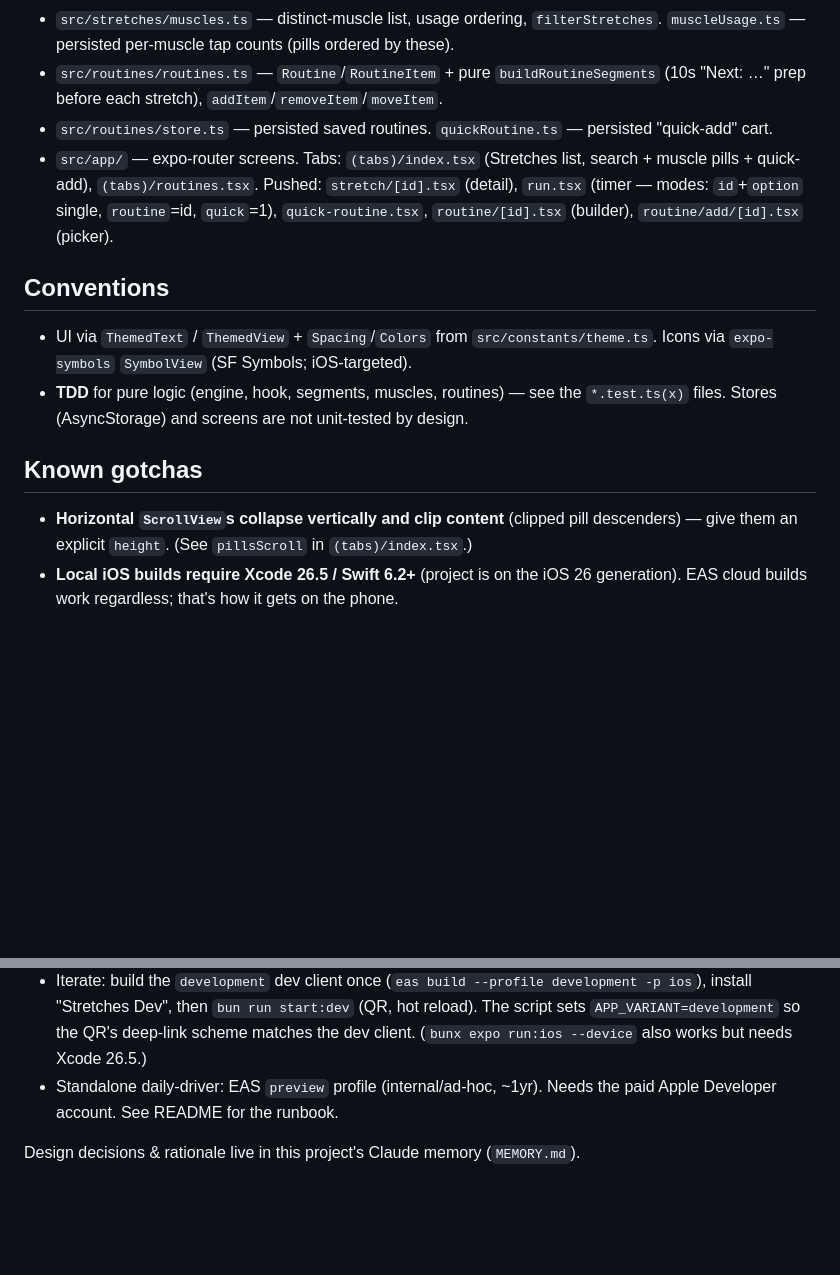
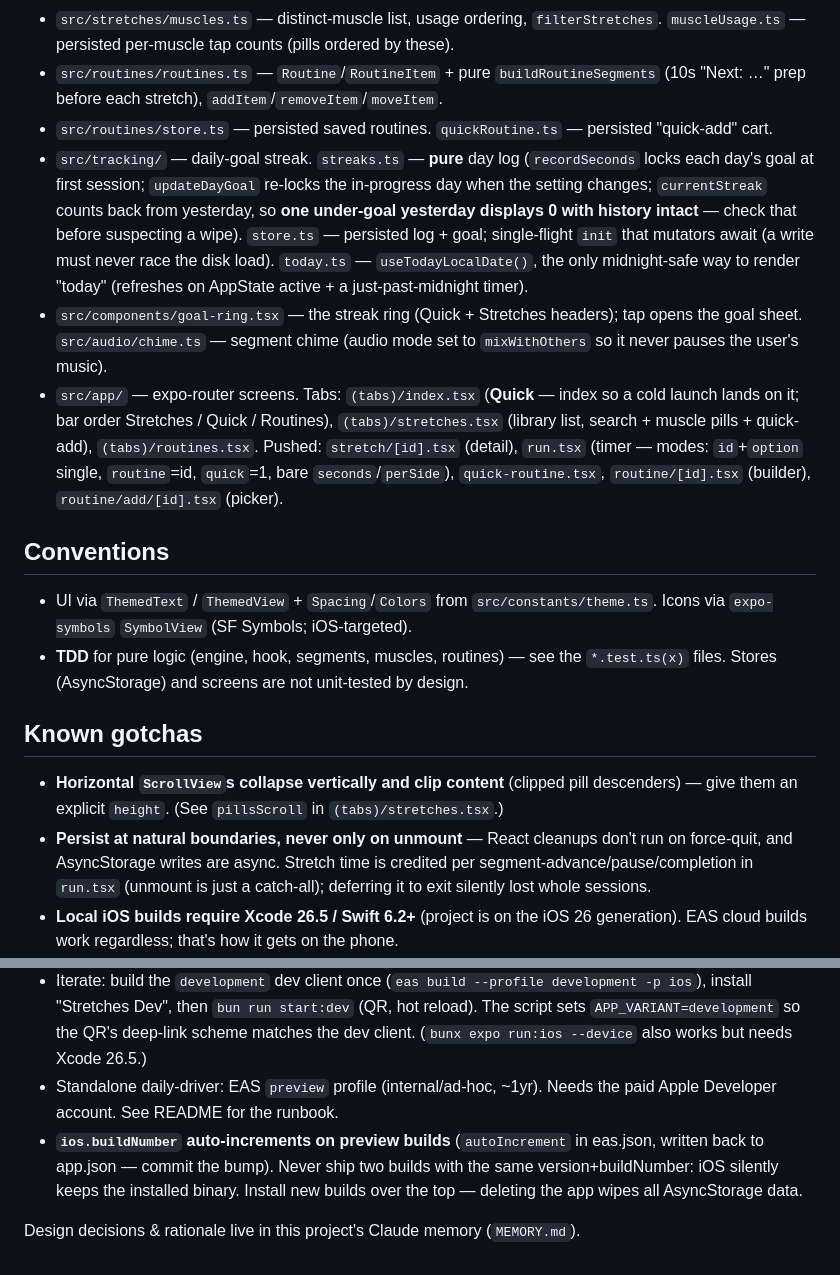
Before and after one commit to conradhunter/stretching, a Markdown page: CLAUDE.md, 2 parts joined by grey strips. GitHub-like rendering; blank space fills up the shorter version.

Commit message:
docs: update CLAUDE.md to match current repo state
- Tabs: index.tsx is Quick (launch tab), the library list is
  stretches.tsx; pillsScroll gotcha re-pointed accordingly.
- Document src/tracking (streaks/store/today), goal-ring, chime.
- New gotchas: persist at boundaries (unmount cleanups die on
  force-quit); buildNumber autoIncrement + same-version install trap.

```diff
--- a/CLAUDE.md
+++ b/CLAUDE.md
@@ -30,14 +30,17 @@ Expo Go does NOT work (this SDK is newer than public Expo Go) — use a **dev cl
 - `src/stretches/muscles.ts` — distinct-muscle list, usage ordering, `filterStretches`. `muscleUsage.ts` — persisted per-muscle tap counts (pills ordered by these).
 - `src/routines/routines.ts` — `Routine`/`RoutineItem` + pure `buildRoutineSegments` (10s "Next: …" prep before each stretch), `addItem`/`removeItem`/`moveItem`.
 - `src/routines/store.ts` — persisted saved routines. `quickRoutine.ts` — persisted "quick-add" cart.
-- `src/app/` — expo-router screens. Tabs: `(tabs)/index.tsx` (Stretches list, search + muscle pills + quick-add), `(tabs)/routines.tsx`. Pushed: `stretch/[id].tsx` (detail), `run.tsx` (timer — modes: `id`+`option` single, `routine`=id, `quick`=1), `quick-routine.tsx`, `routine/[id].tsx` (builder), `routine/add/[id].tsx` (picker).
+- `src/tracking/` — daily-goal streak. `streaks.ts` — **pure** day log (`recordSeconds` locks each day's goal at first session; `updateDayGoal` re-locks the in-progress day when the setting changes; `currentStreak` counts back from yesterday, so **one under-goal yesterday displays 0 with history intact** — check that before suspecting a wipe). `store.ts` — persisted log + goal; single-flight `init` that mutators await (a write must never race the disk load). `today.ts` — `useTodayLocalDate()`, the only midnight-safe way to render "today" (refreshes on AppState active + a just-past-midnight timer).
+- `src/components/goal-ring.tsx` — the streak ring (Quick + Stretches headers); tap opens the goal sheet. `src/audio/chime.ts` — segment chime (audio mode set to `mixWithOthers` so it never pauses the user's music).
+- `src/app/` — expo-router screens. Tabs: `(tabs)/index.tsx` (**Quick** — index so a cold launch lands on it; bar order Stretches / Quick / Routines), `(tabs)/stretches.tsx` (library list, search + muscle pills + quick-add), `(tabs)/routines.tsx`. Pushed: `stretch/[id].tsx` (detail), `run.tsx` (timer — modes: `id`+`option` single, `routine`=id, `quick`=1, bare `seconds`/`perSide`), `quick-routine.tsx`, `routine/[id].tsx` (builder), `routine/add/[id].tsx` (picker).
 
 ## Conventions
 - UI via `ThemedText` / `ThemedView` + `Spacing`/`Colors` from `src/constants/theme.ts`. Icons via `expo-symbols` `SymbolView` (SF Symbols; iOS-targeted).
 - **TDD** for pure logic (engine, hook, segments, muscles, routines) — see the `*.test.ts(x)` files. Stores (AsyncStorage) and screens are not unit-tested by design.
 
 ## Known gotchas
-- **Horizontal `ScrollView`s collapse vertically and clip content** (clipped pill descenders) — give them an explicit `height`. (See `pillsScroll` in `(tabs)/index.tsx`.)
+- **Horizontal `ScrollView`s collapse vertically and clip content** (clipped pill descenders) — give them an explicit `height`. (See `pillsScroll` in `(tabs)/stretches.tsx`.)
+- **Persist at natural boundaries, never only on unmount** — React cleanups don't run on force-quit, and AsyncStorage writes are async. Stretch time is credited per segment-advance/pause/completion in `run.tsx` (unmount is just a catch-all); deferring it to exit silently lost whole sessions.
 - **Local iOS builds require Xcode 26.5 / Swift 6.2+** (project is on the iOS 26 generation). EAS cloud builds work regardless; that's how it gets on the phone.
 - **Two `tsc` errors are expected**: `global.css` + an `animated-icon.module.css` import in template files — Expo generates their declarations on `expo start`. Anything else is real.
 
@@ -48,5 +51,6 @@ Expo Go does NOT work (this SDK is newer than public Expo Go) — use a **dev cl
   - Different bundle IDs ⇒ the dev client and the standalone **coexist** on-device instead of overwriting each other (the bug that prompted this setup).
 - Iterate: build the `development` dev client once (`eas build --profile development -p ios`), install "Stretches Dev", then `bun run start:dev` (QR, hot reload). The script sets `APP_VARIANT=development` so the QR's deep-link scheme matches the dev client. (`bunx expo run:ios --device` also works but needs Xcode 26.5.)
 - Standalone daily-driver: EAS `preview` profile (internal/ad-hoc, ~1yr). Needs the paid Apple Developer account. See README for the runbook.
+- **`ios.buildNumber` auto-increments on preview builds** (`autoIncrement` in eas.json, written back to app.json — commit the bump). Never ship two builds with the same version+buildNumber: iOS silently keeps the installed binary. Install new builds over the top — deleting the app wipes all AsyncStorage data.
 
 Design decisions & rationale live in this project's Claude memory (`MEMORY.md`).
```
